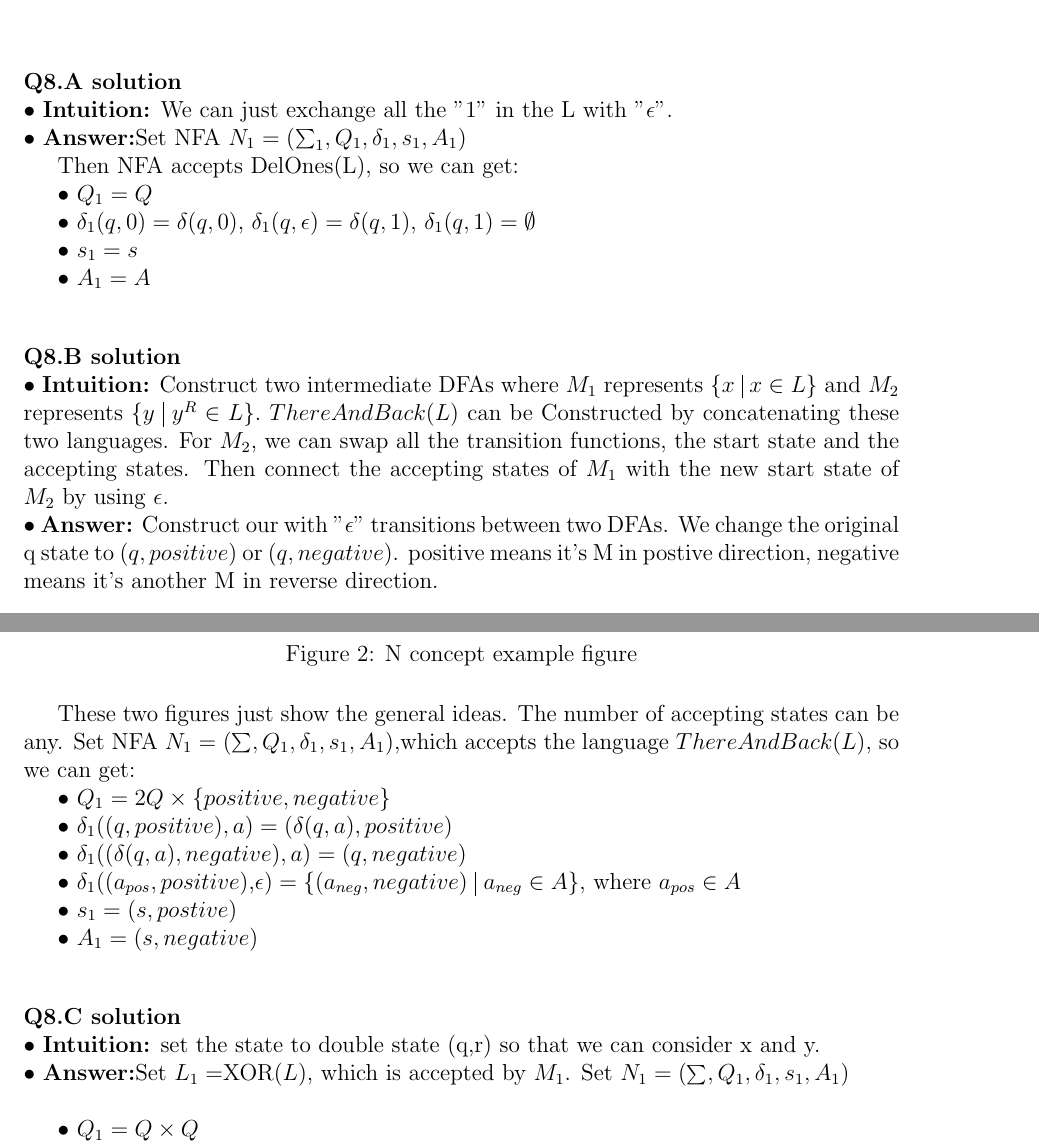
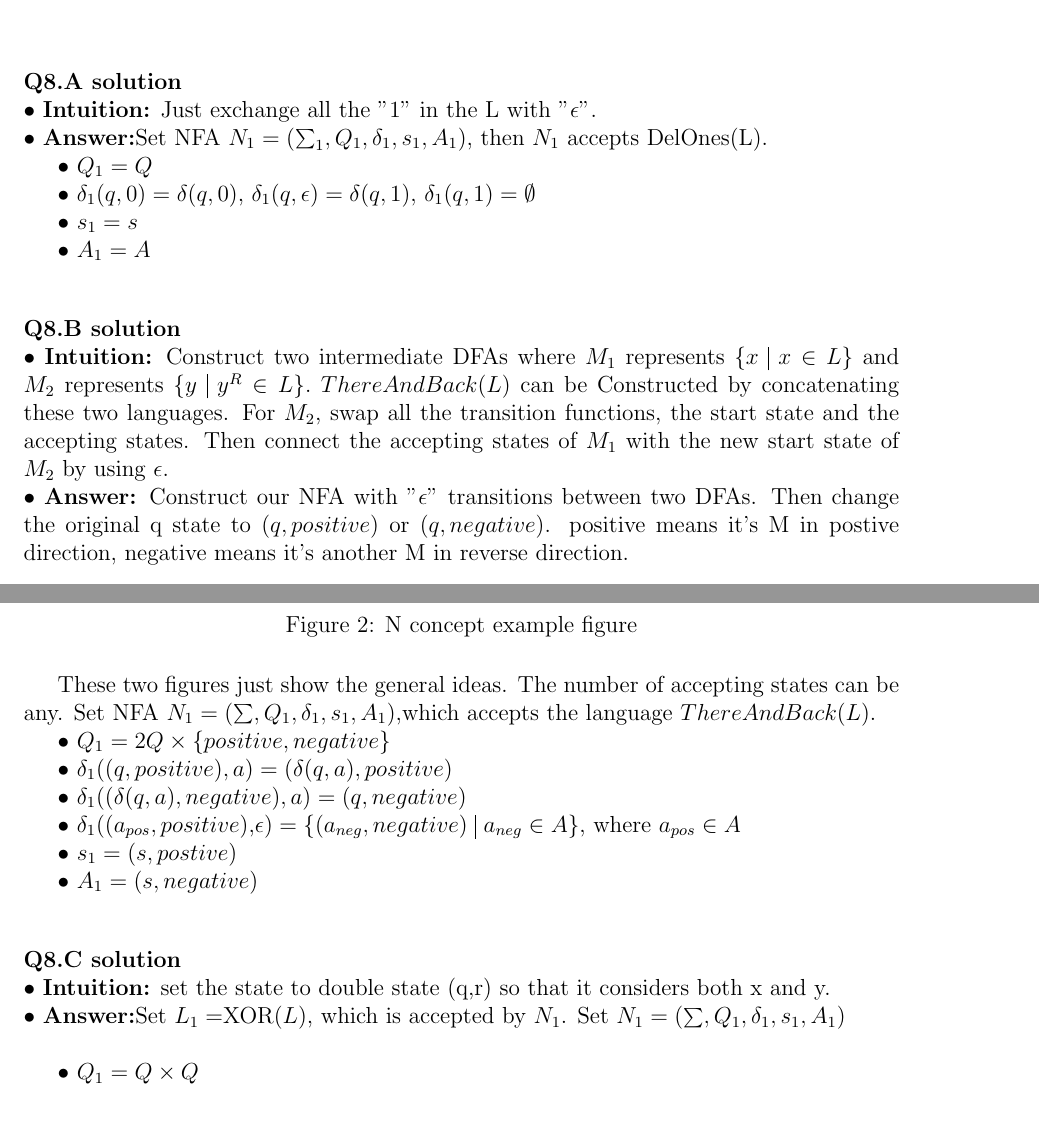
Before and after one commit to hthuz/ece374, a LaTeX problem sheet (hw3/hw3_sol.tex): two parts of pages 3 and 4 of 5, joined at a grey line, cut so that both start at the same text, the shorter picture padded with empty space. Compiled offline with pdfLaTeX.

Commit message:
delete all the 'we' in Q8

```diff
--- a/hw3/hw3_sol.tex
+++ b/hw3/hw3_sol.tex
@@ -80,10 +80,8 @@ The folling NFA accepts the language. $q_0$ means maximal substring of consecuti
 \end{figure}
 
 \question{8.A}\\
-$\bullet$ \textbf{Intuition:} We can just exchange all the "1" in the L with "$\epsilon$".\\
-$\bullet$ \textbf{Answer:}Set NFA $N_1=(\sum_1,Q_1,\delta_1,s_1,A_1)$
-
-	Then NFA accepts DelOnes(L), so we can get:
+$\bullet$ \textbf{Intuition:} Just exchange all the "1" in the L with "$\epsilon$".\\
+$\bullet$ \textbf{Answer:}Set NFA $N_1=(\sum_1,Q_1,\delta_1,s_1,A_1)$, then $N_1$ accepts DelOnes(L).
 
 	$\bullet$ $Q_1 = Q$
 
@@ -95,8 +93,8 @@ $\bullet$ \textbf{Answer:}Set NFA $N_1=(\sum_1,Q_1,\delta_1,s_1,A_1)$
 
 
 \question{8.B}\\
-$\bullet$ \textbf{Intuition:} Construct two intermediate DFAs where $M_1$ represents $\{x\ \vline\ x \in L \}$ and $M_2$ represents $\{y\ \vline\ y^R \in L\}.$ $ThereAndBack(L)$ can be Constructed by concatenating these two languages.  For $M_2$, we can swap all the transition functions, the start state and the accepting states. Then connect the accepting states of $M_1$ with the new start state of $M_2$ by using $\epsilon$.\\
-$\bullet$ \textbf{Answer:} Construct our with "$\epsilon$" transitions between two DFAs. We change the original q state to $(q,positive)$ or $(q,negative)$. positive means it's M in postive direction, negative means it's another M in reverse direction.
+$\bullet$ \textbf{Intuition:} Construct two intermediate DFAs where $M_1$ represents $\{x\ \vline\ x \in L \}$ and $M_2$ represents $\{y\ \vline\ y^R \in L\}.$ $ThereAndBack(L)$ can be Constructed by concatenating these two languages.  For $M_2$, swap all the transition functions, the start state and the accepting states. Then connect the accepting states of $M_1$ with the new start state of $M_2$ by using $\epsilon$.\\
+$\bullet$ \textbf{Answer:} Construct our NFA with "$\epsilon$" transitions between two DFAs. Then change the original q state to $(q,positive)$ or $(q,negative)$. positive means it's M in postive direction, negative means it's another M in reverse direction.
 
 	\begin{figure}[H]
 	\centering
@@ -109,7 +107,7 @@ $\bullet$ \textbf{Answer:} Construct our with "$\epsilon$" transitions between t
 	\caption{N concept example figure}
    	\end{figure}
 
-	These two figures just show the general ideas. The number of accepting states can be any. Set NFA $N_1=(\sum,Q_1,\delta_1,s_1,A_1)$,which accepts the language $ThereAndBack(L)$, so we can get:
+	These two figures just show the general ideas. The number of accepting states can be any. Set NFA $N_1=(\sum,Q_1,\delta_1,s_1,A_1)$,which accepts the language $ThereAndBack(L)$.
 
 	$\bullet$ $Q_1 = 2Q \times \{positive,negative\}$
 
@@ -124,8 +122,8 @@ $\bullet$ \textbf{Answer:} Construct our with "$\epsilon$" transitions between t
 	$\bullet$ $A_1 = (s,negative)$\\
 
 \question{8.C}\\
-$\bullet$ \textbf{Intuition:} set the state to double state (q,r) so that we can consider x and y.\\
-$\bullet$ \textbf{Answer:}Set $L_1=$XOR$(L)$, which is accepted by $M_1$.
+$\bullet$ \textbf{Intuition:} set the state to double state (q,r) so that it considers both x and y.\\
+$\bullet$ \textbf{Answer:}Set $L_1=$XOR$(L)$, which is accepted by $N_1$.
 Set $N_1=(\sum,Q_1,\delta_1,s_1,A_1)$\\
 
 	$\bullet$ $Q_1 = Q \times Q$
```
Also changed, not shown: hw3/hw3_sol.tex (2 more changed lines).
